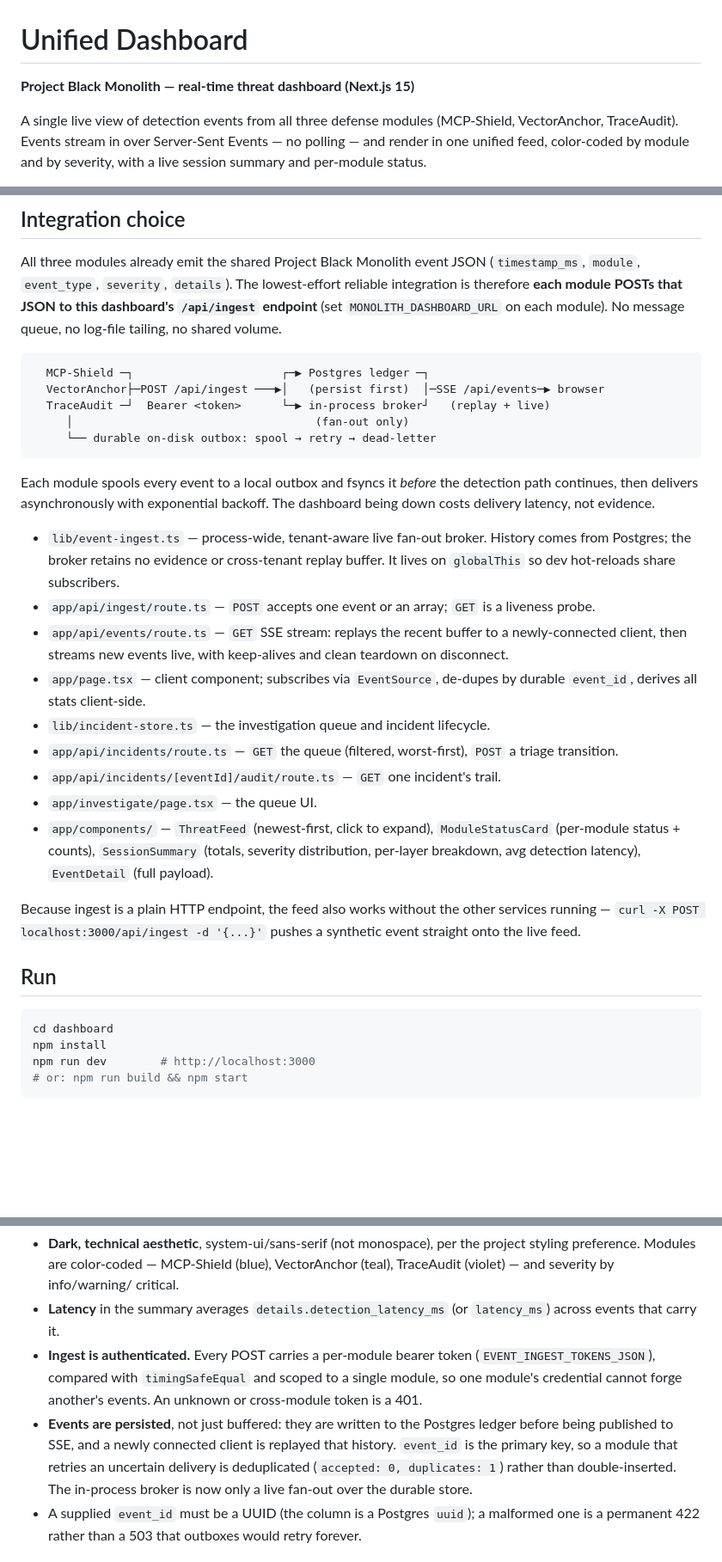
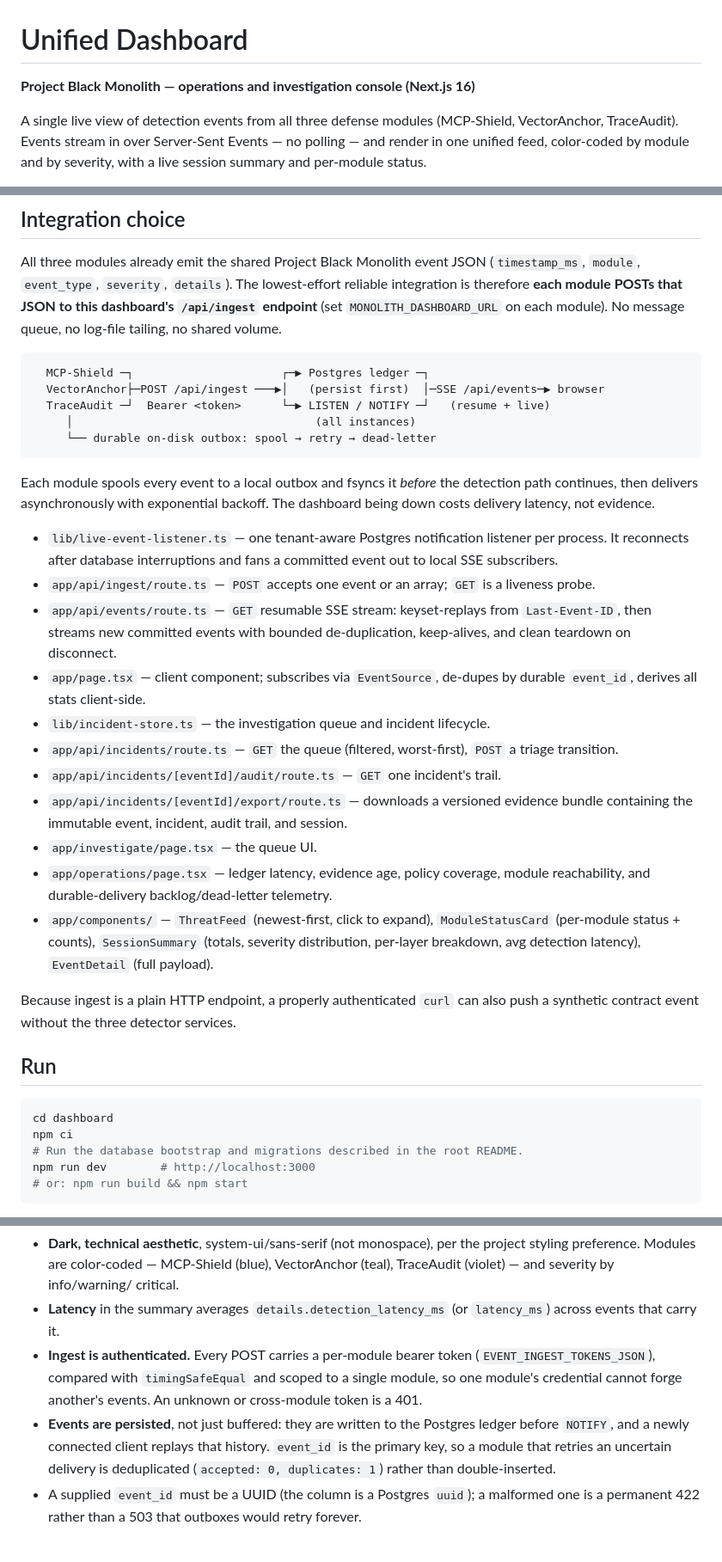
Before and after one commit to yuno7777/project-black-monolith, a Markdown page: dashboard/README.md, 3 parts joined by grey strips. Shown at 86% size. GitHub-like rendering; blank space fills up the shorter version.

Commit message:
docs(dashboard): explain operations auth and live delivery

````diff
--- a/dashboard/README.md
+++ b/dashboard/README.md
@@ -1,6 +1,6 @@
 # Unified Dashboard
 
-**Project Black Monolith — real-time threat dashboard (Next.js 15)**
+**Project Black Monolith — operations and investigation console (Next.js 16)**
 
 A single live view of detection events from all three defense modules
 (MCP-Shield, VectorAnchor, TraceAudit). Events stream in over Server-Sent
@@ -18,8 +18,8 @@ each module). No message queue, no log-file tailing, no shared volume.
 ```text
   MCP-Shield ─┐                      ┌─▶ Postgres ledger ─┐
   VectorAnchor├─POST /api/ingest ───▶│   (persist first)  │─SSE /api/events─▶ browser
-  TraceAudit ─┘  Bearer <token>      └─▶ in-process broker┘   (replay + live)
-     │                                    (fan-out only)
+  TraceAudit ─┘  Bearer <token>      └─▶ LISTEN / NOTIFY ─┘   (resume + live)
+     │                                    (all instances)
      └── durable on-disk outbox: spool → retry → dead-letter
 ```
 
@@ -27,35 +27,39 @@ Each module spools every event to a local outbox and fsyncs it *before* the
 detection path continues, then delivers asynchronously with exponential
 backoff. The dashboard being down costs delivery latency, not evidence.
 
-- `lib/event-ingest.ts` — process-wide, tenant-aware live fan-out broker.
-  History comes from Postgres; the broker retains no evidence or cross-tenant
-  replay buffer. It lives on `globalThis` so dev hot-reloads share subscribers.
+- `lib/live-event-listener.ts` — one tenant-aware Postgres notification
+  listener per process. It reconnects after database interruptions and fans a
+  committed event out to local SSE subscribers.
 - `app/api/ingest/route.ts` — `POST` accepts one event or an array; `GET` is a
   liveness probe.
-- `app/api/events/route.ts` — `GET` SSE stream: replays the recent buffer to a
-  newly-connected client, then streams new events live, with keep-alives and
-  clean teardown on disconnect.
+- `app/api/events/route.ts` — `GET` resumable SSE stream: keyset-replays from
+  `Last-Event-ID`, then streams new committed events with bounded de-duplication,
+  keep-alives, and clean teardown on disconnect.
 - `app/page.tsx` — client component; subscribes via `EventSource`, de-dupes by
   durable `event_id`, derives all stats client-side.
 - `lib/incident-store.ts` — the investigation queue and incident lifecycle.
 - `app/api/incidents/route.ts` — `GET` the queue (filtered, worst-first), `POST`
   a triage transition.
 - `app/api/incidents/[eventId]/audit/route.ts` — `GET` one incident's trail.
+- `app/api/incidents/[eventId]/export/route.ts` — downloads a versioned evidence
+  bundle containing the immutable event, incident, audit trail, and session.
 - `app/investigate/page.tsx` — the queue UI.
+- `app/operations/page.tsx` — ledger latency, evidence age, policy coverage,
+  module reachability, and durable-delivery backlog/dead-letter telemetry.
 - `app/components/` — `ThreatFeed` (newest-first, click to expand),
   `ModuleStatusCard` (per-module status + counts), `SessionSummary` (totals,
   severity distribution, per-layer breakdown, avg detection latency),
   `EventDetail` (full payload).
 
-Because ingest is a plain HTTP endpoint, the feed also works without the other
-services running — `curl -X POST localhost:3000/api/ingest -d '{...}'` pushes a
-synthetic event straight onto the live feed.
+Because ingest is a plain HTTP endpoint, a properly authenticated `curl` can
+also push a synthetic contract event without the three detector services.
 
 ## Run
 
 ```sh
 cd dashboard
-npm install
+npm ci
+# Run the database bootstrap and migrations described in the root README.
 npm run dev        # http://localhost:3000
 # or: npm run build && npm start
 ```
@@ -77,11 +81,10 @@ root `run_full_demo.sh` against the full Docker stack.
   a single module, so one module's credential cannot forge another's events.
   An unknown or cross-module token is a 401.
 - **Events are persisted**, not just buffered: they are written to the
-  Postgres ledger before being published to SSE, and a newly connected client
-  is replayed that history. `event_id` is the primary key, so a module that
+  Postgres ledger before `NOTIFY`, and a newly connected client replays that
+  history. `event_id` is the primary key, so a module that
   retries an uncertain delivery is deduplicated (`accepted: 0,
-  duplicates: 1`) rather than double-inserted. The in-process broker is now
-  only a live fan-out over the durable store.
+  duplicates: 1`) rather than double-inserted.
 - A supplied `event_id` must be a UUID (the column is a Postgres `uuid`); a
   malformed one is a permanent 422 rather than a 503 that outboxes would
   retry forever.
````
Also changed, not shown: other parts of dashboard/README.md (+7 -0 lines).
